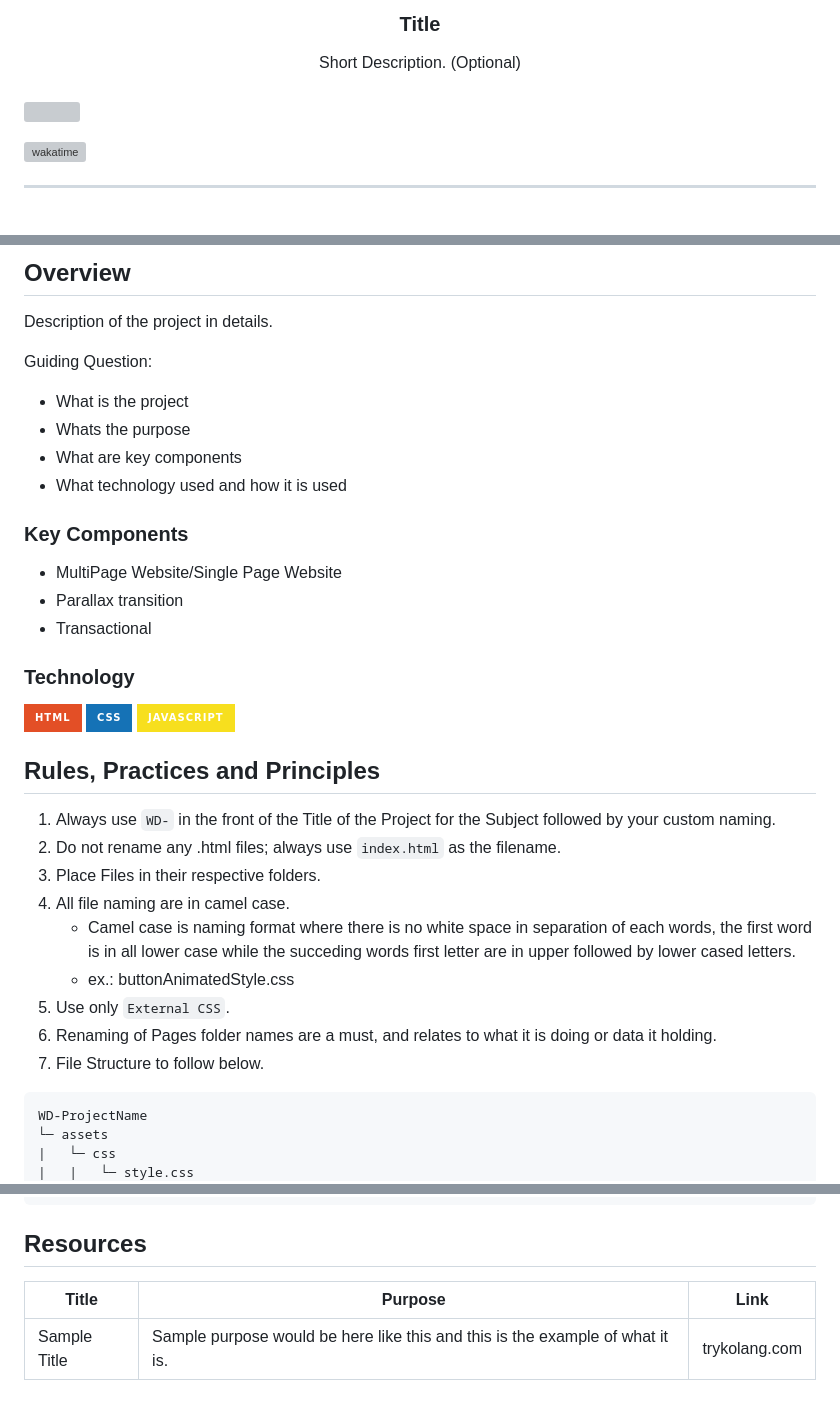
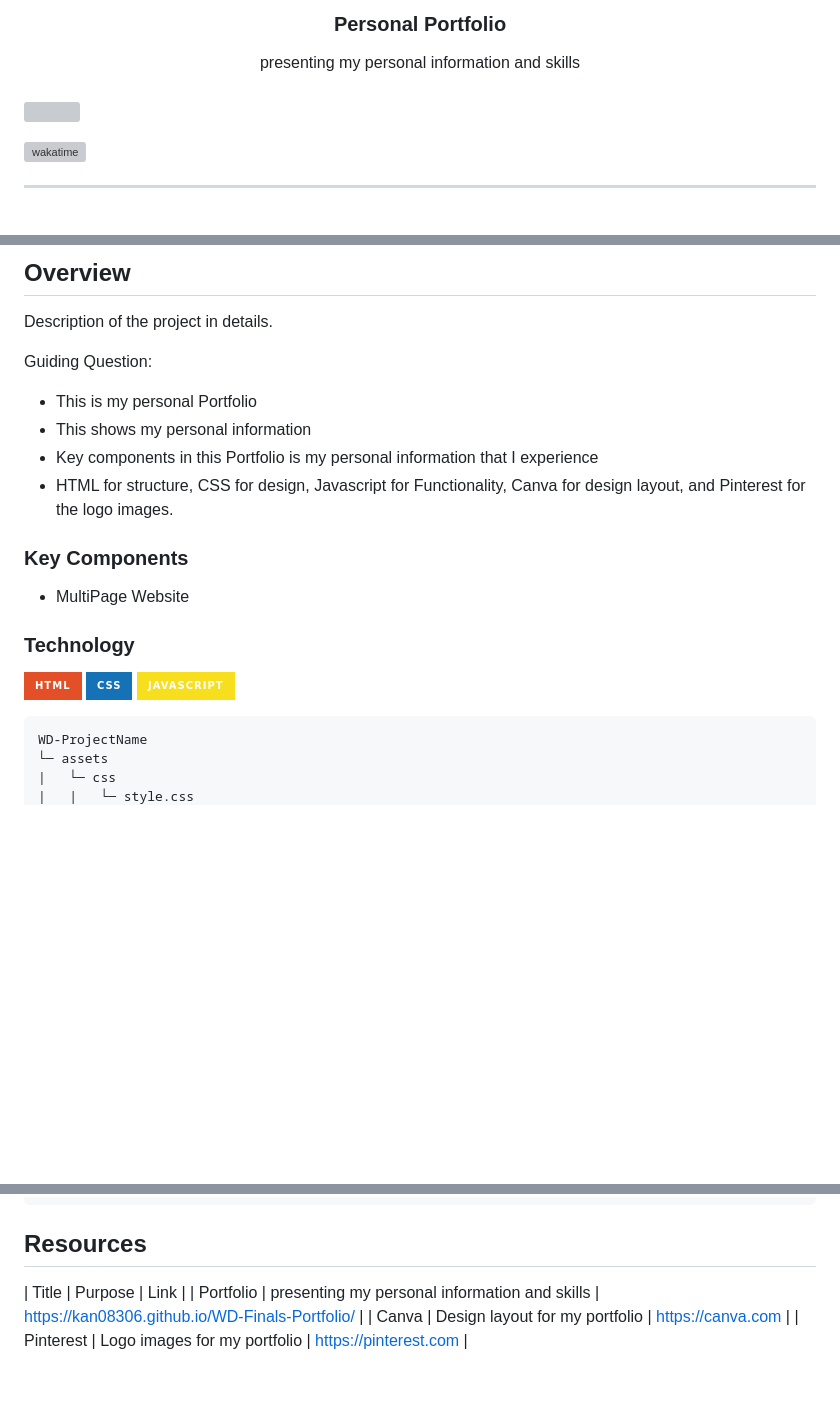
Before and after one commit to kan08306/WD-Finals-Portfolio, a Markdown page: readme.md, 3 parts joined by grey strips. Drawn GitHub-style; badges without logos; blank space fills up the shorter version; grey boxes are pictures that could not be loaded.

Commit message:
docs: updated readme, and logo image added answers, informations, title, references

````diff
--- a/readme.md
+++ b/readme.md
@@ -10,10 +10,10 @@
   </a>
 <!-- TODO: Change Title to the name of the title of your Project -->
-  <h3 align="center">Title</h3>
+  <h3 align="center">Personal Portfolio</h3>
 </div>
 <!-- TODO: Make a short description -->
 <div align="center">
-  Short Description. (Optional)
+  presenting my personal information and skills
 </div>
 
 <br />
@@ -62,34 +62,21 @@
 Description of the project in details.
 
 Guiding Question:
-- What is the project
-- Whats the purpose
-- What are key components
-- What technology used and how it is used
+- This is my personal Portfolio
+- This shows my personal information
+- Key components in this Portfolio is my personal information that I experience
+- HTML for structure, CSS for design, Javascript for Functionality, Canva for design layout, and Pinterest for the logo images.
 
 ### Key Components
 <!-- TODO: List of Key Components -->
 <!-- The following are just sample -->
-- MultiPage Website/Single Page Website
-- Parallax transition
-- Transactional
+- MultiPage Website
 
 ### Technology
 <!-- TODO: List of Technology Used -->
 ![HTML](https://img.shields.io/badge/HTML-E34F26?style=for-the-badge&logo=html5&logoColor=white)
 ![CSS](https://img.shields.io/badge/CSS-1572B6?style=for-the-badge&logo=css3&logoColor=white)
 ![JavaScript](https://img.shields.io/badge/JavaScript-F7DF1E?style=for-the-badge&logo=javascript&logoColor=white)
-
-## Rules, Practices and Principles
-1. Always use `WD-` in the front of the Title of the Project for the Subject followed by your custom naming.
-2. Do not rename any .html files; always use `index.html` as the filename.
-3. Place Files in their respective folders.
-4. All file naming are in camel case.
-   - Camel case is naming format where there is no white space in separation of each words, the first word is in all lower case while the succeding words first letter are in upper followed by lower cased letters.
-   - ex.: buttonAnimatedStyle.css
-5. Use only `External CSS`.
-6. Renaming of Pages folder names are a must, and relates to what it is doing or data it holding.
-7. File Structure to follow below.
 
 ```
 WD-ProjectName
@@ -117,6 +104,7 @@ WD-ProjectName
 ## Resources
 
 <!-- TODO: Add References -->
-| Title | Purpose | Link |
-|-|-|-|
-| Sample Title | Sample purpose would be here like this and this is the example of what it is. | trykolang.com |
+| Title     |                   Purpose                     | Link              |
+| Portfolio | presenting my personal information and skills | https://kan08306.github.io/WD-Finals-Portfolio/                                                  |
+| Canva     | Design layout for my portfolio | https://canva.com                |
+| Pinterest | Logo images for my portfolio   | https://pinterest.com            |
````
Also changed, not shown: other parts of readme.md (+3 -3 lines).
